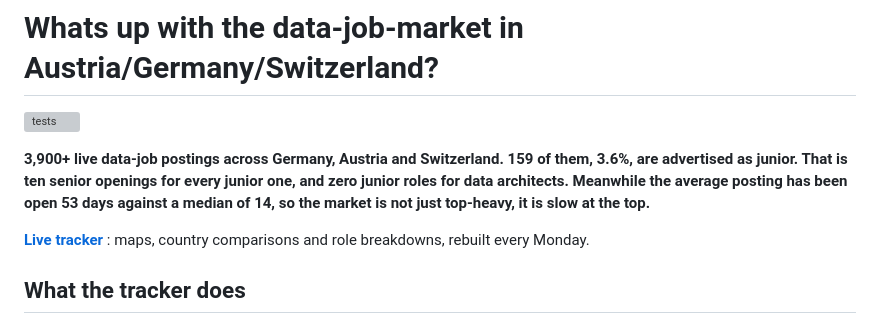
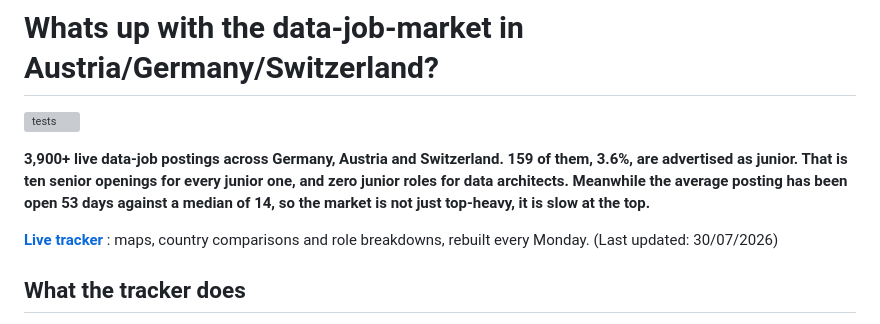
Before and after one commit to Chrisinho8/DACH-data-job-market, a Markdown page: README.md, the part around the change. Drawn GitHub-style; grey boxes are pictures that could not be loaded.

Commit message:
Update last updated date to 30/07/2026
Updated last updated date in README.

```diff
--- a/README.md
+++ b/README.md
@@ -6,6 +6,7 @@
 
 **[Live tracker](https://Chrisinho8.github.io/DACH-data-job-market/)**
 : maps, country comparisons and role breakdowns, rebuilt every Monday.
+(Last updated: 30/07/2026)
 
 ## What the tracker does
 Every Monday at 06:00 it queries the Adzuna API for 15 job titles in
```
